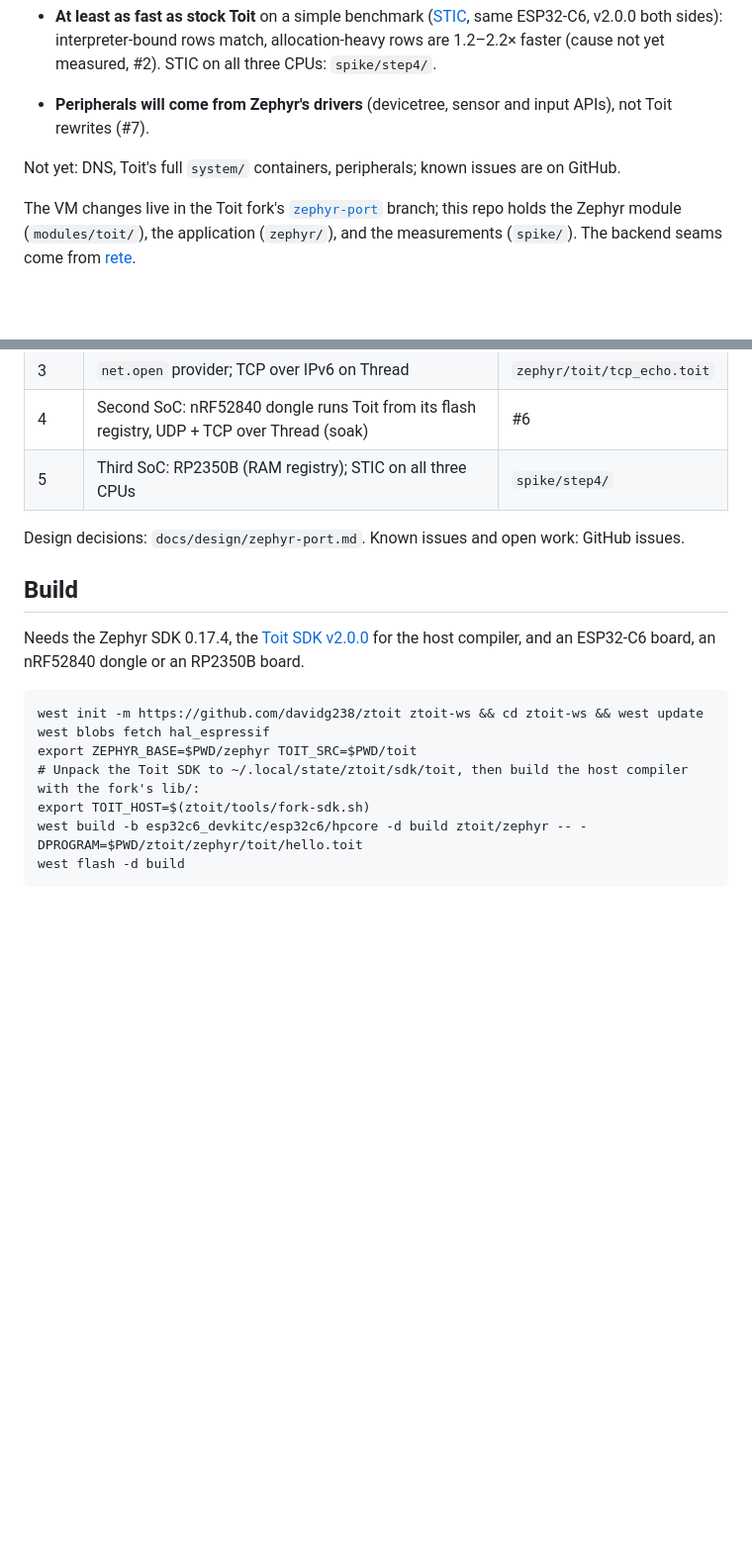
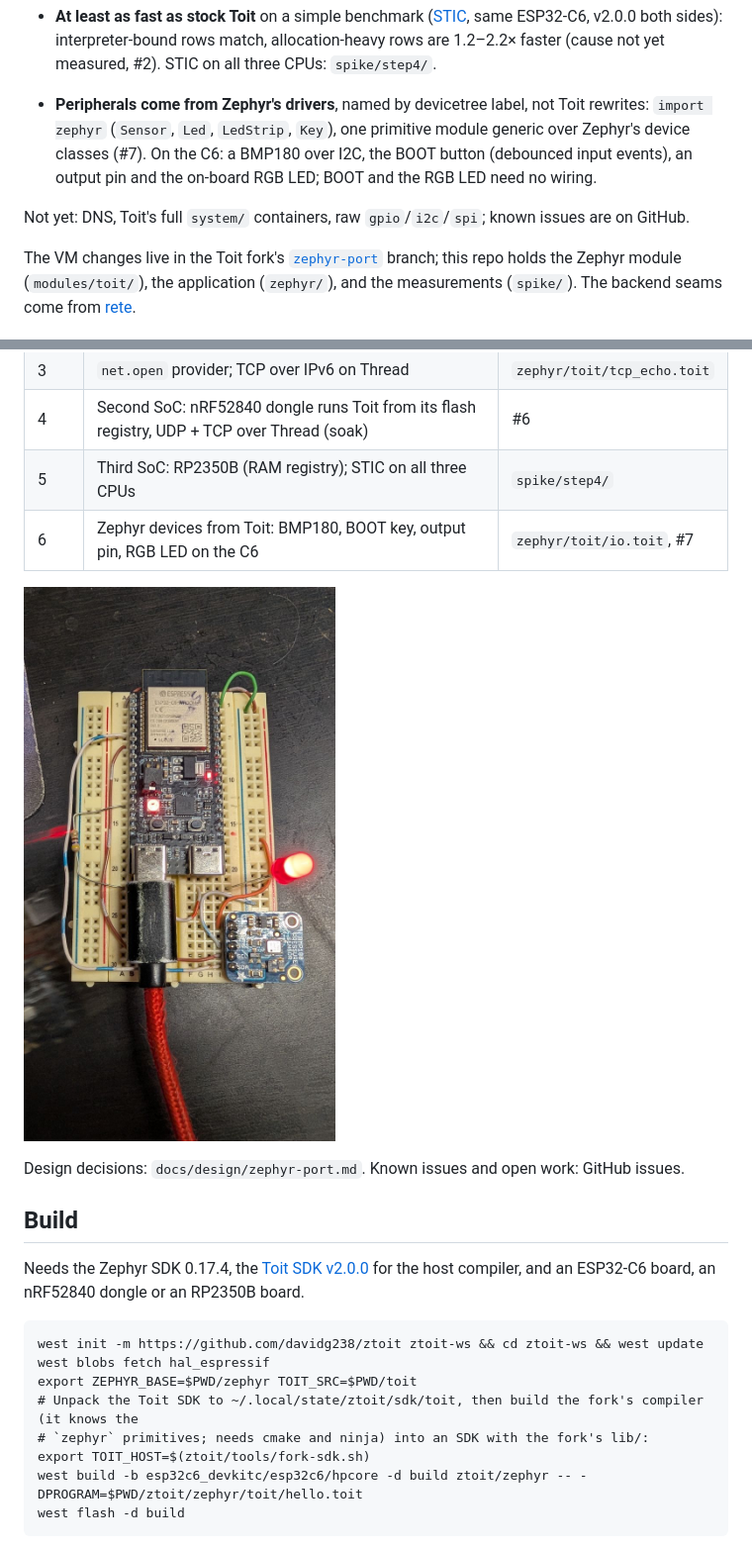
Before and after one commit to davidg238/ztoit, a Markdown page: README.md, 2 parts joined by grey strips. Shown at 99% size. Rendered like a GitHub page; pictures changed too: docs/img/c6-io.jpg (added); blank space fills up the shorter version.

Commit message:
README: Zephyr devices from Toit, with the C6 rig photo (refs #7)
Co-Authored-By: Claude Opus 5.5 <noreply@anthropic.com>
Claude-Session: https://claude.ai/code/session_01HiZcSvmNrW5Vme9UhGtnVC

```diff
--- a/README.md
+++ b/README.md
@@ -17,9 +17,12 @@ A port spike: the [Toit](https://toitlang.org) v2.0.0 virtual machine running as
 - **At least as fast as stock Toit** on a simple benchmark ([STIC](https://github.com/davidg238/performance_stic), same ESP32-C6, v2.0.0 both sides):
   interpreter-bound rows match, allocation-heavy rows are 1.2–2.2× faster (cause not yet measured, #2).
   STIC on all three CPUs: `spike/step4/`.
-- **Peripherals will come from Zephyr's drivers** (devicetree, sensor and input APIs), not Toit rewrites (#7).
+- **Peripherals come from Zephyr's drivers**, named by devicetree label, not Toit rewrites: `import zephyr`
+  (`Sensor`, `Led`, `LedStrip`, `Key`), one primitive module generic over Zephyr's device classes (#7). On the
+  C6: a BMP180 over I2C, the BOOT button (debounced input events), an output pin and the on-board RGB LED;
+  BOOT and the RGB LED need no wiring.
 
-Not yet: DNS, Toit's full `system/` containers, peripherals; known issues are on GitHub.
+Not yet: DNS, Toit's full `system/` containers, raw `gpio`/`i2c`/`spi`; known issues are on GitHub.
 
 The VM changes live in the Toit fork's
 [`zephyr-port`](https://github.com/davidg238/toit/tree/zephyr-port) branch; this repo holds the Zephyr module
@@ -36,6 +39,9 @@ The VM changes live in the Toit fork's
 | 3 | `net.open` provider; TCP over IPv6 on Thread | `zephyr/toit/tcp_echo.toit` |
 | 4 | Second SoC: nRF52840 dongle runs Toit from its flash registry, UDP + TCP over Thread (soak) | #6 |
 | 5 | Third SoC: RP2350B (RAM registry); STIC on all three CPUs | `spike/step4/` |
+| 6 | Zephyr devices from Toit: BMP180, BOOT key, output pin, RGB LED on the C6 | `zephyr/toit/io.toit`, #7 |
+
+![ESP32-C6 running io.toit: BMP180, LED on GPIO3, on-board RGB LED](docs/img/c6-io.jpg)
 
 Design decisions: `docs/design/zephyr-port.md`. Known issues and open work: GitHub issues.
 
@@ -47,7 +53,8 @@ host compiler, and an ESP32-C6 board, an nRF52840 dongle or an RP2350B board.
     west init -m https://github.com/davidg238/ztoit ztoit-ws && cd ztoit-ws && west update
     west blobs fetch hal_espressif
     export ZEPHYR_BASE=$PWD/zephyr TOIT_SRC=$PWD/toit
-    # Unpack the Toit SDK to ~/.local/state/ztoit/sdk/toit, then build the host compiler with the fork's lib/:
+    # Unpack the Toit SDK to ~/.local/state/ztoit/sdk/toit, then build the fork's compiler (it knows the
+    # `zephyr` primitives; needs cmake and ninja) into an SDK with the fork's lib/:
     export TOIT_HOST=$(ztoit/tools/fork-sdk.sh)
     west build -b esp32c6_devkitc/esp32c6/hpcore -d build ztoit/zephyr -- -DPROGRAM=$PWD/ztoit/zephyr/toit/hello.toit
     west flash -d build
```
